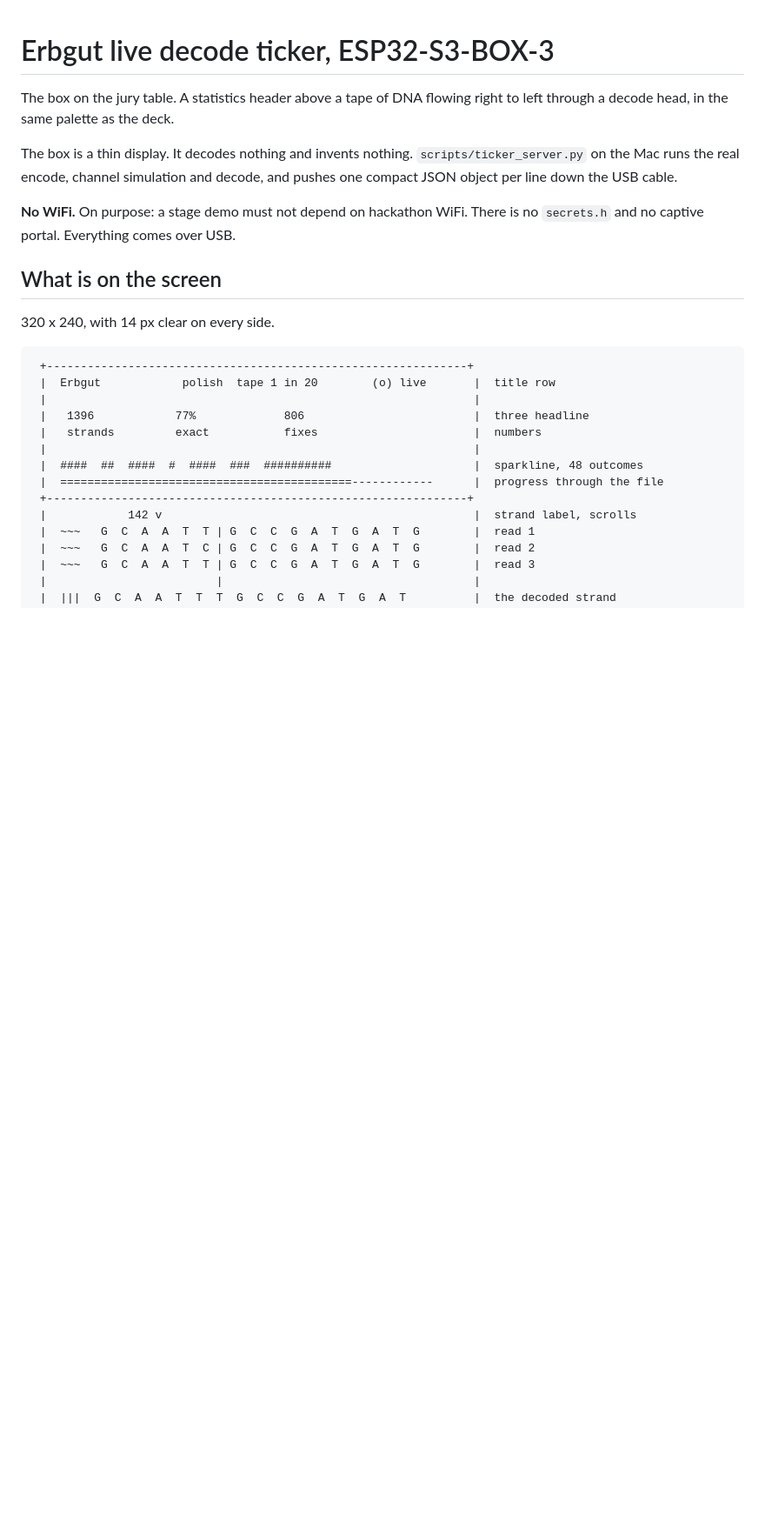
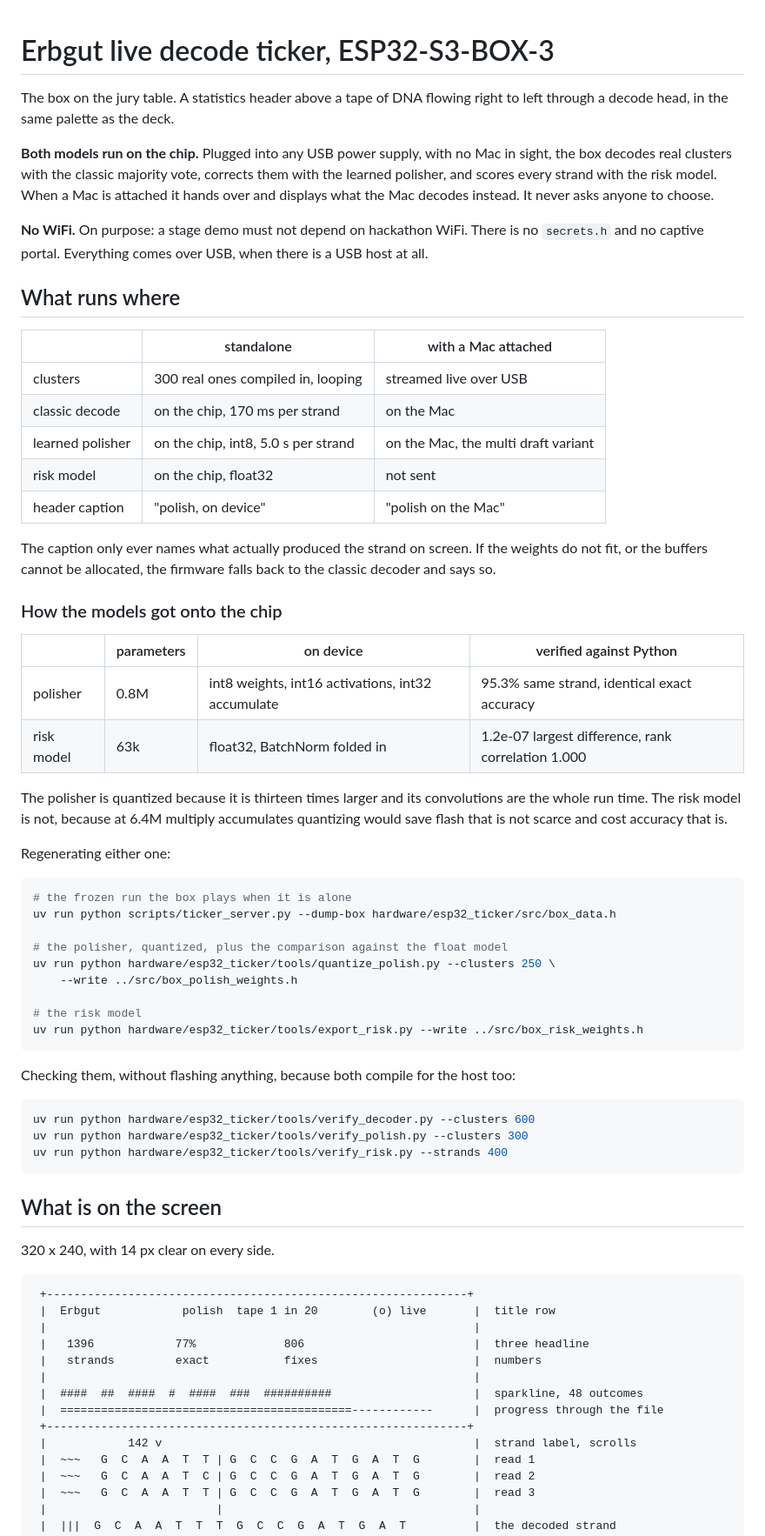
Before and after one commit to timarnoldev/hackmit2026, a Markdown page: hardware/esp32_ticker/README.md, the part around one of its changes. Shown at 87% size. Drawn GitHub-style; blank space fills up the shorter version.

Commit message:
Box README: what runs where, and how to regenerate and check both models
Co-Authored-By: Claude Opus 5 (1M context) <noreply@anthropic.com>

````diff
--- a/hardware/esp32_ticker/README.md
+++ b/hardware/esp32_ticker/README.md
@@ -3,12 +3,60 @@
 The box on the jury table. A statistics header above a tape of DNA flowing right to left
 through a decode head, in the same palette as the deck.
 
-The box is a thin display. It decodes nothing and invents nothing. `scripts/ticker_server.py`
-on the Mac runs the real encode, channel simulation and decode, and pushes one compact JSON
-object per line down the USB cable.
+**Both models run on the chip.** Plugged into any USB power supply, with no Mac in sight,
+the box decodes real clusters with the classic majority vote, corrects them with the learned
+polisher, and scores every strand with the risk model. When a Mac is attached it hands over
+and displays what the Mac decodes instead. It never asks anyone to choose.
 
 **No WiFi.** On purpose: a stage demo must not depend on hackathon WiFi. There is no
-`secrets.h` and no captive portal. Everything comes over USB.
+`secrets.h` and no captive portal. Everything comes over USB, when there is a USB host at all.
+
+## What runs where
+
+| | standalone | with a Mac attached |
+|---|---|---|
+| clusters | 300 real ones compiled in, looping | streamed live over USB |
+| classic decode | on the chip, 170 ms per strand | on the Mac |
+| learned polisher | on the chip, int8, 5.0 s per strand | on the Mac, the multi draft variant |
+| risk model | on the chip, float32 | not sent |
+| header caption | "polish, on device" | "polish on the Mac" |
+
+The caption only ever names what actually produced the strand on screen. If the weights do
+not fit, or the buffers cannot be allocated, the firmware falls back to the classic decoder
+and says so.
+
+### How the models got onto the chip
+
+| | parameters | on device | verified against Python |
+|---|---|---|---|
+| polisher | 0.8M | int8 weights, int16 activations, int32 accumulate | 95.3% same strand, identical exact accuracy |
+| risk model | 63k | float32, BatchNorm folded in | 1.2e-07 largest difference, rank correlation 1.000 |
+
+The polisher is quantized because it is thirteen times larger and its convolutions are the
+whole run time. The risk model is not, because at 6.4M multiply accumulates quantizing would
+save flash that is not scarce and cost accuracy that is.
+
+Regenerating either one:
+
+```bash
+# the frozen run the box plays when it is alone
+uv run python scripts/ticker_server.py --dump-box hardware/esp32_ticker/src/box_data.h
+
+# the polisher, quantized, plus the comparison against the float model
+uv run python hardware/esp32_ticker/tools/quantize_polish.py --clusters 250 \
+    --write ../src/box_polish_weights.h
+
+# the risk model
+uv run python hardware/esp32_ticker/tools/export_risk.py --write ../src/box_risk_weights.h
+```
+
+Checking them, without flashing anything, because both compile for the host too:
+
+```bash
+uv run python hardware/esp32_ticker/tools/verify_decoder.py --clusters 600
+uv run python hardware/esp32_ticker/tools/verify_polish.py --clusters 300
+uv run python hardware/esp32_ticker/tools/verify_risk.py --strands 400
+```
 
 ## What is on the screen
 
````
Also changed, not shown: other parts of hardware/esp32_ticker/README.md (+8 -3 lines).
